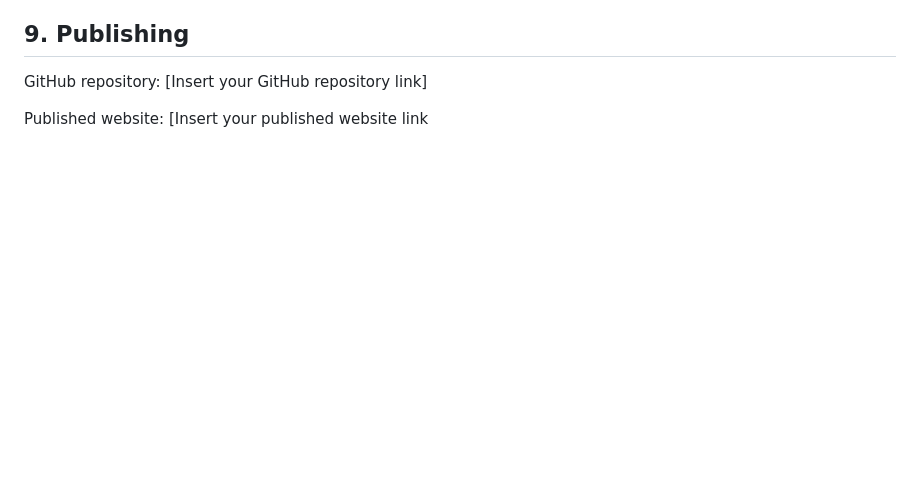
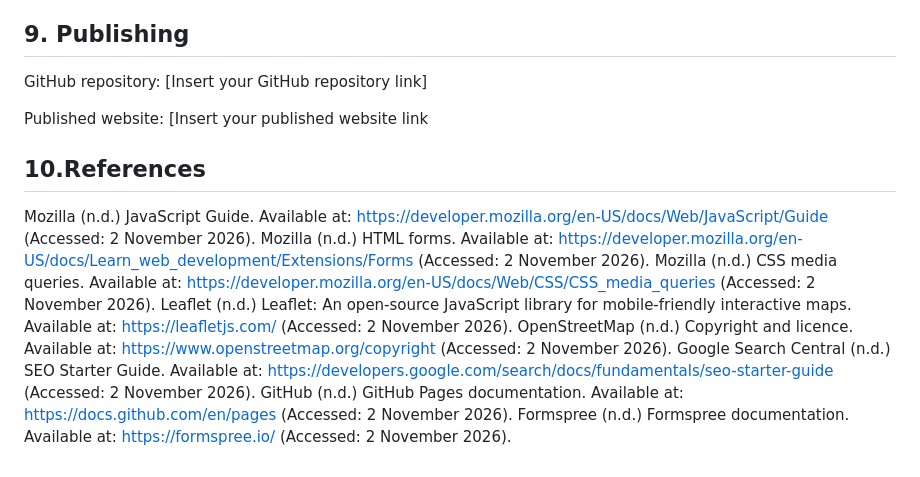
Before and after one commit to sibabalwefulani30-web/wede5111part2, a Markdown page: README.md, the part around the change. GitHub-like rendering; blank space fills up the shorter version.

Commit message:
Add references section to README
Added references section with various resources related to JavaScript, HTML forms, CSS media queries, Leaflet, OpenStreetMap, SEO, GitHub Pages, and Formspree.

```diff
--- a/README.md
+++ b/README.md
@@ -149,3 +149,12 @@ GitHub repository:
 
 Published website:
 [Insert your published website link
+## 10.References
+Mozilla (n.d.) JavaScript Guide. Available at: https://developer.mozilla.org/en-US/docs/Web/JavaScript/Guide (Accessed: 2 November 2026).
+Mozilla (n.d.) HTML forms. Available at: https://developer.mozilla.org/en-US/docs/Learn_web_development/Extensions/Forms (Accessed: 2 November 2026).
+Mozilla (n.d.) CSS media queries. Available at: https://developer.mozilla.org/en-US/docs/Web/CSS/CSS_media_queries (Accessed: 2 November 2026).
+Leaflet (n.d.) Leaflet: An open-source JavaScript library for mobile-friendly interactive maps. Available at: https://leafletjs.com/ (Accessed: 2 November 2026).
+OpenStreetMap (n.d.) Copyright and licence. Available at: https://www.openstreetmap.org/copyright (Accessed: 2 November 2026).
+Google Search Central (n.d.) SEO Starter Guide. Available at: https://developers.google.com/search/docs/fundamentals/seo-starter-guide (Accessed: 2 November 2026).
+GitHub (n.d.) GitHub Pages documentation. Available at: https://docs.github.com/en/pages (Accessed: 2 November 2026).
+Formspree (n.d.) Formspree documentation. Available at: https://formspree.io/ (Accessed: 2 November 2026).
```
